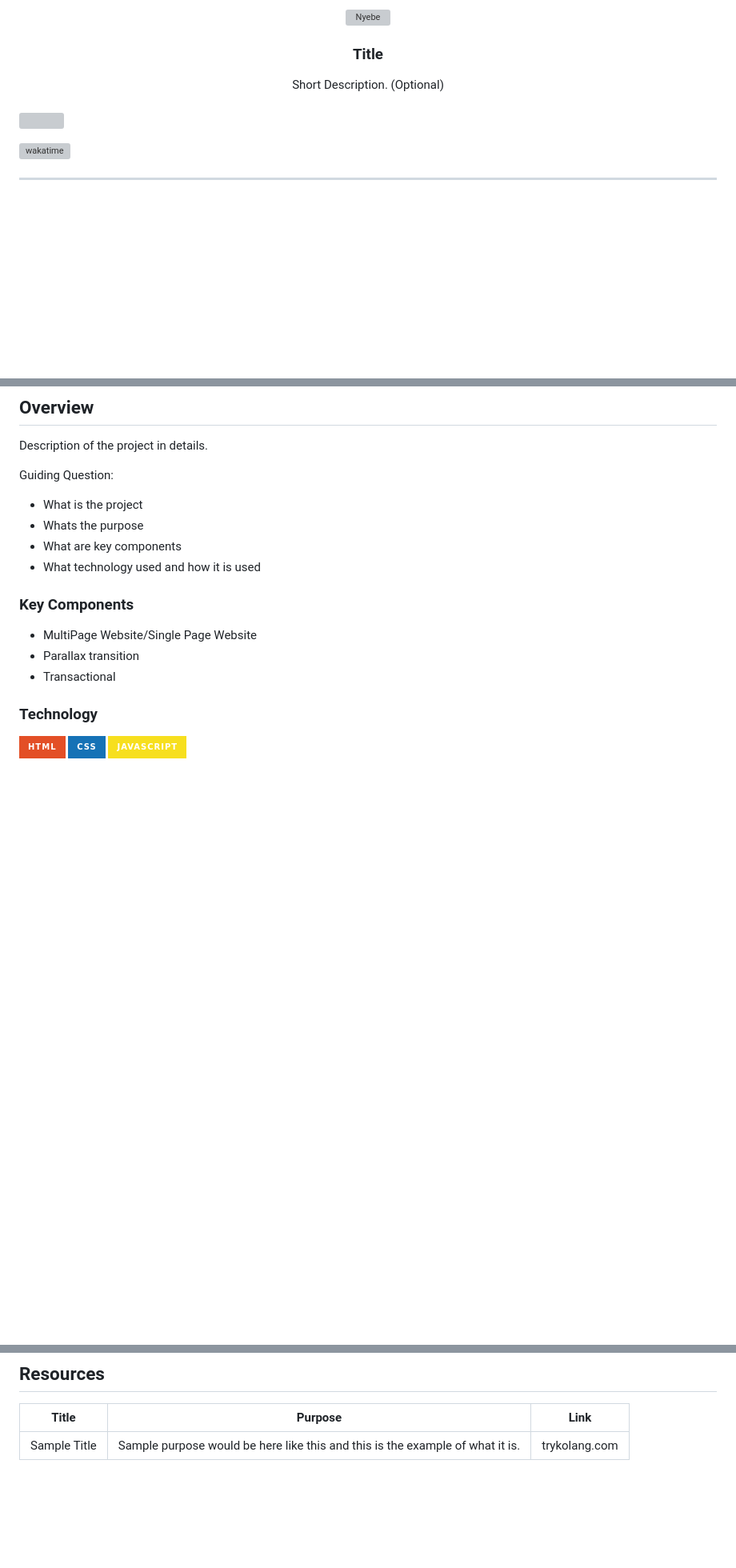
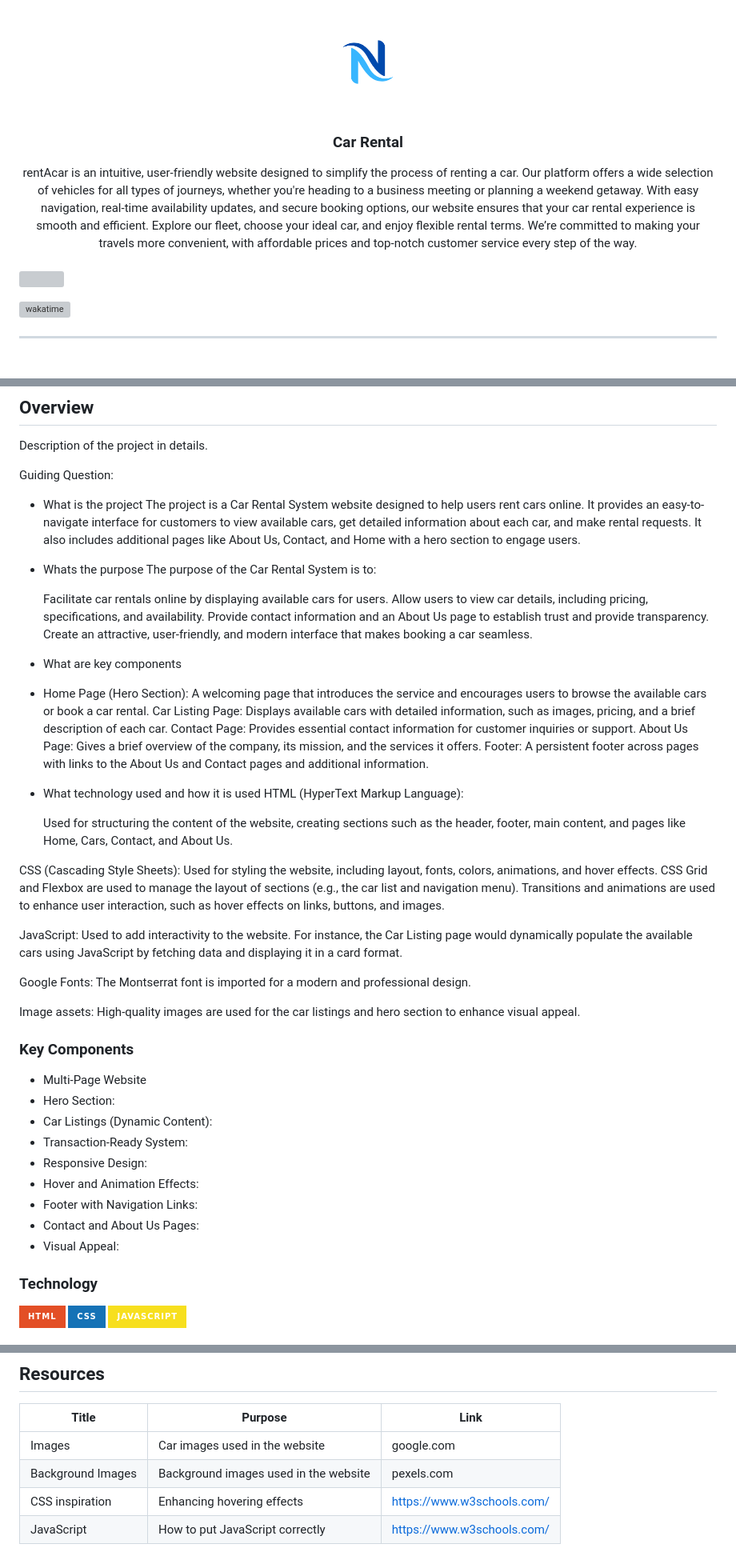
Before and after one commit to neilll24/AWD-Seatwork-1-2-SN-25, a Markdown page: readme.md, 3 parts joined by grey strips. Shown: that part at 80% size. Rendered like a GitHub page; badges without logos; blank space fills up the shorter version; grey boxes are pictures that could not be loaded.

Commit message:
docs(readme): update all information and components

```diff
--- a/readme.md
+++ b/readme.md
@@ -8,12 +8,12 @@
   <!-- TODO: If you want to add logo or banner you can add it here -->
-    <img src="./assets/img/nyebe_white.png" alt="Nyebe" width="130" height="100">
+    <img src="./assets/img/readmelogo.png" alt="Nyebe" width="130" height="100">
   </a>
 <!-- TODO: Change Title to the name of the title of your Project -->
-  <h3 align="center">Title</h3>
+  <h3 align="center">Car Rental</h3>
 </div>
 <!-- TODO: Make a short description -->
 <div align="center">
-  Short Description. (Optional)
+rentAcar is an intuitive, user-friendly website designed to simplify the process of renting a car. Our platform offers a wide selection of vehicles for all types of journeys, whether you're heading to a business meeting or planning a weekend getaway. With easy navigation, real-time availability updates, and secure booking options, our website ensures that your car rental experience is smooth and efficient. Explore our fleet, choose your ideal car, and enjoy flexible rental terms. We’re committed to making your travels more convenient, with affordable prices and top-notch customer service every step of the way.
 </div>
 
 <br />
@@ -63,16 +63,57 @@ Description of the project in details.
 
 Guiding Question:
 - What is the project
+  The project is a Car Rental System website designed to help users rent cars online. It provides an easy-to-navigate interface for customers to view available cars, get detailed information about each car,   and make rental requests. It also includes additional pages like About Us, Contact, and Home with a hero section to engage users.
 - Whats the purpose
+  The purpose of the Car Rental System is to:
+
+    Facilitate car rentals online by displaying available cars for users.
+    Allow users to view car details, including pricing, specifications, and availability.
+    Provide contact information and an About Us page to establish trust and provide transparency.
+    Create an attractive, user-friendly, and modern interface that makes booking a car seamless.
+
 - What are key components
+-
+    Home Page (Hero Section): A welcoming page that introduces the service and encourages users to browse the available cars or book a car rental.
+    Car Listing Page: Displays available cars with detailed information, such as images, pricing, and a brief description of each car.
+    Contact Page: Provides essential contact information for customer inquiries or support.
+    About Us Page: Gives a brief overview of the company, its mission, and the services it offers.
+    Footer: A persistent footer across pages with links to the About Us and Contact pages and additional information.
+
 - What technology used and how it is used
+  HTML (HyperText Markup Language):
+
+    Used for structuring the content of the website, creating sections such as the header, footer, main content, and pages like Home, Cars, Contact, and About Us.
+
+CSS (Cascading Style Sheets):
+    Used for styling the website, including layout, fonts, colors, animations, and hover effects.
+    CSS Grid and Flexbox are used to manage the layout of sections (e.g., the car list and navigation menu).
+    Transitions and animations are used to enhance user interaction, such as hover effects on links, buttons, and images.
+
+JavaScript:
+    Used to add interactivity to the website.
+    For instance, the Car Listing page would dynamically populate the available cars using JavaScript by fetching data and displaying it in a card format.
+
+Google Fonts:
+    The Montserrat font is imported for a modern and professional design.
+
+Image assets:
+    High-quality images are used for the car listings and hero section to enhance visual appeal.
+
 
 ### Key Components
 <!-- TODO: List of Key Components -->
 <!-- The following are just sample -->
-- MultiPage Website/Single Page Website
-- Parallax transition
-- Transactional
+- Multi-Page Website
+- Hero Section:
+- Car Listings (Dynamic Content):
+- Transaction-Ready System:
+- Responsive Design:
+- Hover and Animation Effects:
+- Footer with Navigation Links:
+- Contact and About Us Pages:
+- Visual Appeal:
+
 
 ### Technology
 <!-- TODO: List of Technology Used -->
@@ -119,4 +160,7 @@ WD-ProjectName
 <!-- TODO: Add References -->
 | Title | Purpose | Link |
 |-|-|-|
-| Sample Title | Sample purpose would be here like this and this is the example of what it is. | trykolang.com |
+| Images | Car images used in the website | google.com |
+| Background Images | Background images used in the website | pexels.com |
+| CSS inspiration | Enhancing hovering effects | https://www.w3schools.com/ |
+| JavaScript | How to put JavaScript correctly | https://www.w3schools.com/ |
```
Also changed, not shown: other parts of readme.md (+2 -2 lines).
